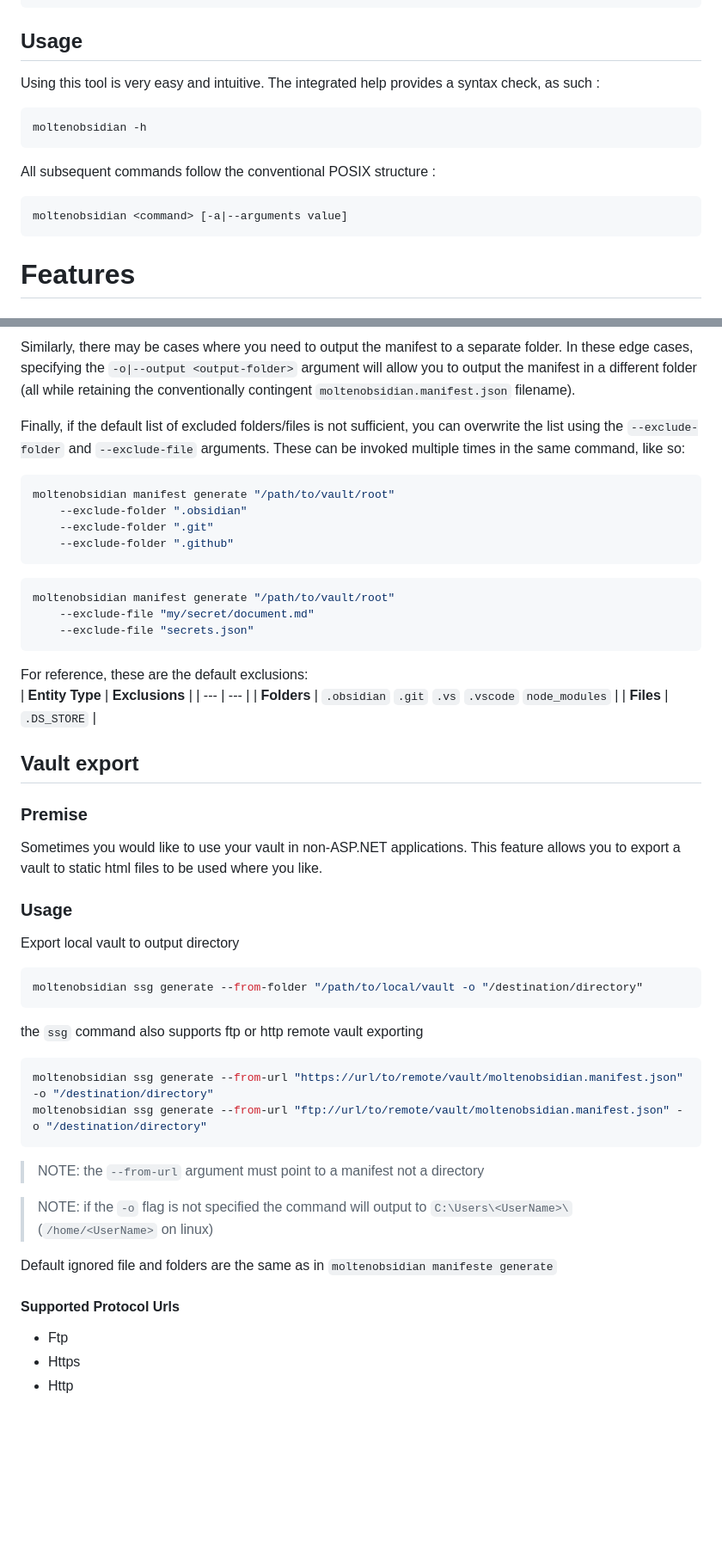
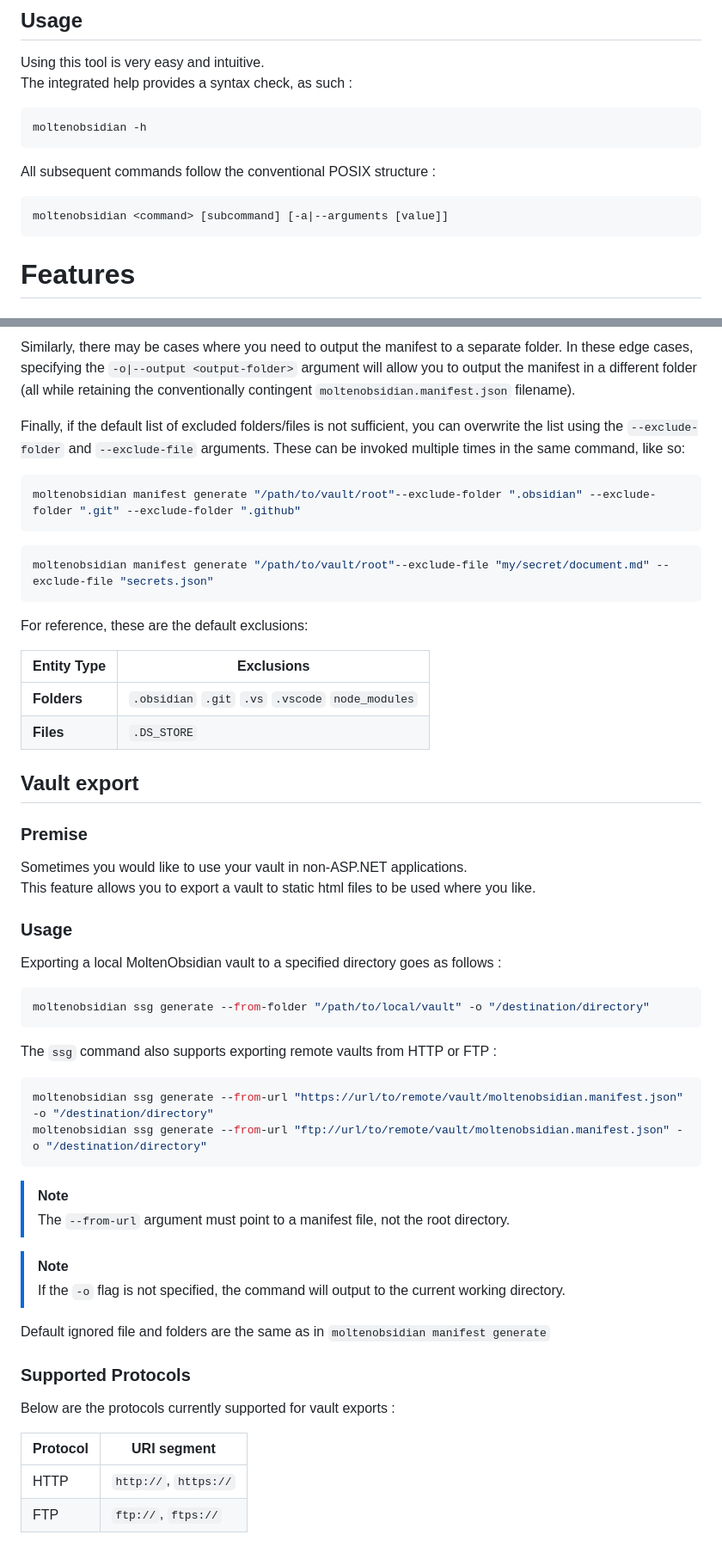
Before and after one commit to Nodsoft/MoltenObsidian, a Markdown page: Nodsoft.MoltenObsidian.Tool/README.md, 2 parts joined by grey strips. Shown at 86% size. GitHub-like rendering; blank space fills up the shorter version.

````diff
--- a/Nodsoft.MoltenObsidian.Tool/README.md
+++ b/Nodsoft.MoltenObsidian.Tool/README.md
@@ -35,8 +35,8 @@ moltenobsidian -h
 ```
 
 All subsequent commands follow the conventional POSIX structure :
-```
-moltenobsidian <command> [-a|--arguments value]
+```sh
+moltenobsidian <command> [subcommand] [-a|--arguments [value]]
 ```
 
 
@@ -62,24 +62,20 @@ Nonetheless, if you're adamant on the location, you can bypass the checks by run
 Similarly, there may be cases where you need to output the manifest to a separate folder. In these edge cases, specifying the `-o|--output <output-folder>` argument will allow you to output the manifest in a different folder (all while retaining the conventionally contingent `moltenobsidian.manifest.json` filename).
 
 Finally, if the default list of excluded folders/files is not sufficient, you can overwrite the list using the `--exclude-folder` and `--exclude-file` arguments. These can be invoked multiple times in the same command, like so:
-
 ```sh
-moltenobsidian manifest generate "/path/to/vault/root"
-	--exclude-folder ".obsidian"
-	--exclude-folder ".git"
-	--exclude-folder ".github"
+moltenobsidian manifest generate "/path/to/vault/root"--exclude-folder ".obsidian" --exclude-folder ".git" --exclude-folder ".github"
 ```
 ```sh
-moltenobsidian manifest generate "/path/to/vault/root"
-	--exclude-file "my/secret/document.md"
-	--exclude-file "secrets.json"
+moltenobsidian manifest generate "/path/to/vault/root"--exclude-file "my/secret/document.md" --exclude-file "secrets.json"
 ```
 
 For reference, these are the default exclusions:
+
 | **Entity Type** | **Exclusions** |
 | --- | --- |
 | **Folders** | `.obsidian` `.git` `.vs` `.vscode` `node_modules` |
 | **Files** | `.DS_STORE` |
+
 
 ## Vault export
 
@@ -88,23 +84,29 @@ Sometimes you would like to use your vault in non-ASP.NET applications.
 This feature allows you to export a vault to static html files to be used where you like.
 
 ### Usage
-Export local vault to output directory
+Exporting a local MoltenObsidian vault to a specified directory goes as follows :
 ```sh
-moltenobsidian ssg generate --from-folder "/path/to/local/vault -o "/destination/directory"
+moltenobsidian ssg generate --from-folder "/path/to/local/vault" -o "/destination/directory"
 ```
 
-the `ssg` command also supports ftp or http remote vault exporting
+The `ssg` command also supports exporting remote vaults from HTTP or FTP :
 ```sh
 moltenobsidian ssg generate --from-url "https://url/to/remote/vault/moltenobsidian.manifest.json" -o "/destination/directory"
 moltenobsidian ssg generate --from-url "ftp://url/to/remote/vault/moltenobsidian.manifest.json" -o "/destination/directory"
 ```
-> NOTE: the `--from-url` argument must point to a manifest not a directory
 
-> NOTE: if the `-o` flag is not specified the command will output to `C:\Users\<UserName>\` (`/home/<UserName>` on linux)
+> [!NOTE]
+> The `--from-url` argument must point to a manifest file, not the root directory.
 
-Default ignored file and folders are the same as in `moltenobsidian manifeste generate`
+> [!NOTE]
+> If the `-o` flag is not specified, the command will output to the current working directory.
 
-#### Supported Protocol Urls
-- Ftp
-- Https
-- Http
+Default ignored file and folders are the same as in `moltenobsidian manifest generate`
+
+### Supported Protocols
+Below are the protocols currently supported for vault exports :
+
+| Protocol | URI segment           |
+| -------- | --------------------- |
+| HTTP     | `http://`, `https://` |
+| FTP      | `ftp://`, `ftps://`   |
````
